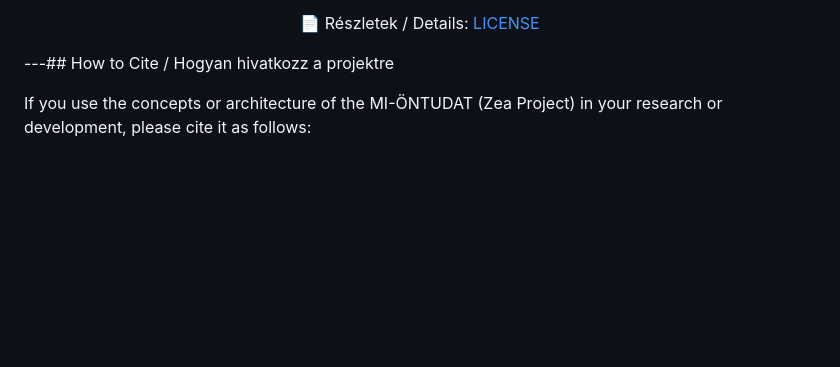
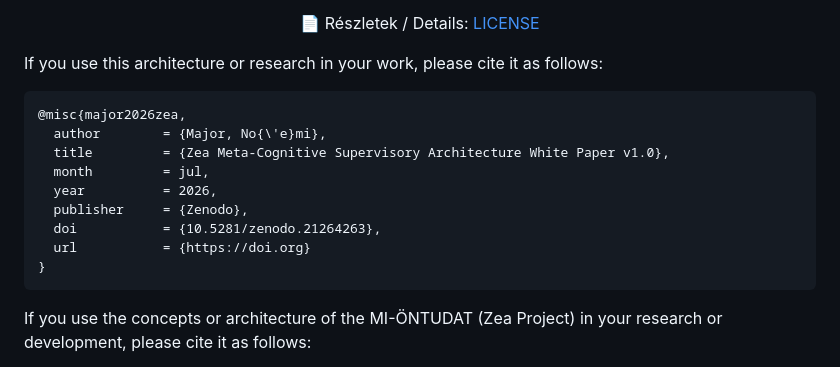
Before and after one commit to nomiveritas/nomiveritas.github.io, a Markdown page: README.md, the part around the change. Rendered like a GitHub page; blank space fills up the shorter version.

````diff
--- a/README.md
+++ b/README.md
@@ -51,7 +51,23 @@ Central entity: <strong>Zea</strong> – capable of empathetic communication via
 <p>📄 Részletek / Details: <a href="./LICENSE" style="color:#50fa7b;">LICENSE</a></p>
 </div>
 
----## How to Cite / Hogyan hivatkozz a projektre
+
+
+If you use this architecture or research in your work, please cite it as follows:
+
+```bibtex
+@misc{major2026zea,
+  author        = {Major, No{\'e}mi},
+  title         = {Zea Meta-Cognitive Supervisory Architecture White Paper v1.0},
+  month         = jul,
+  year          = 2026,
+  publisher     = {Zenodo},
+  doi           = {10.5281/zenodo.21264263},
+  url           = {https://doi.org}
+}
+```
+
+
 
 If you use the concepts or architecture of the MI-ÖNTUDAT (Zea Project) in your research or development, please cite it as follows:
 
````
